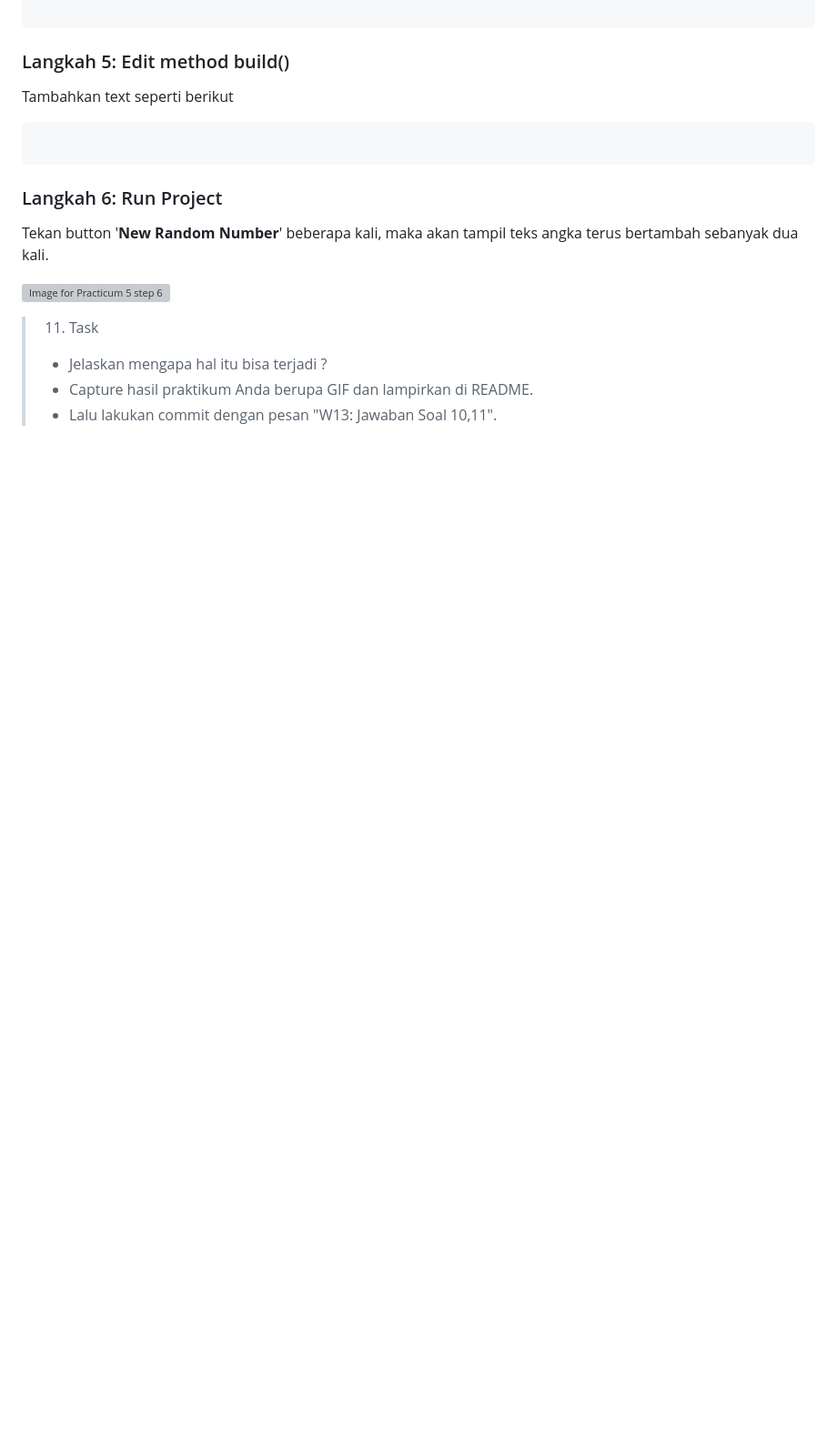
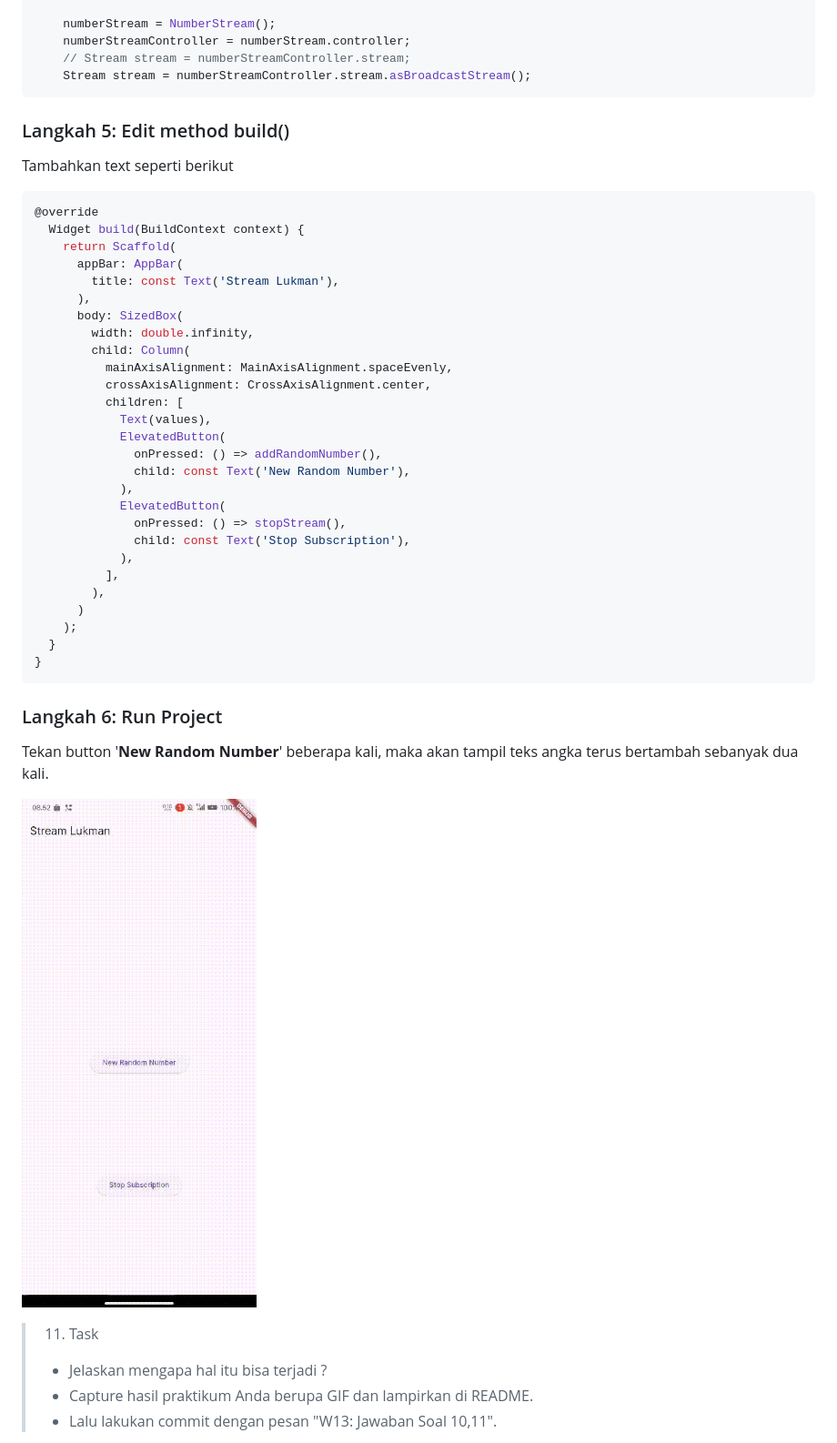
Before and after one commit to Lukman289/State_Management_With_Stream, a Markdown page: README.MD, the part around the change printed below. Shown: that part at 91% size. GitHub-like rendering; pictures changed too: images/task/task-11.gif (added); blank space fills up the shorter version; grey boxes are pictures that could not be loaded.

Commit message:
feat: add broadcast stream
W13: Jawaban soal 10 & 11

````diff
--- a/README.MD
+++ b/README.MD
@@ -853,17 +879,47 @@ Secara default, stream hanya bisa digunakan untuk satu subscription. Jika Anda m
 
+    numberStream = NumberStream();
+    numberStreamController = numberStream.controller;
+    // Stream stream = numberStreamController.stream;
+    Stream stream = numberStreamController.stream.asBroadcastStream();
 ```
 
 ### Langkah 5: Edit method build()
 Tambahkan text seperti berikut
 
 ```dart
-
+@override
+  Widget build(BuildContext context) {
+    return Scaffold(
+      appBar: AppBar(
+        title: const Text('Stream Lukman'),
+      ),
+      body: SizedBox(
+        width: double.infinity,
+        child: Column(
+          mainAxisAlignment: MainAxisAlignment.spaceEvenly,
+          crossAxisAlignment: CrossAxisAlignment.center,
+          children: [
+            Text(values),
+            ElevatedButton(
+              onPressed: () => addRandomNumber(),
+              child: const Text('New Random Number'),
+            ),
+            ElevatedButton(
+              onPressed: () => stopStream(),
+              child: const Text('Stop Subscription'),
+            ),
+          ],
+        ),
+      )
+    );
+  }
+}
 ```
 
 ### Langkah 6: Run Project
 Tekan button '**New Random Number**' beberapa kali, maka akan tampil teks angka terus bertambah sebanyak dua kali.
 
-![Image for Practicum 5 step 6]()
+![Image for Practicum 5 step 6](images/task/task-11.gif)
 
 > 11. Task
 > - Jelaskan mengapa hal itu bisa terjadi ?
````
Also changed, not shown: other parts of README.MD (+32 -2 lines), images/practicum/p5-3.png (added), 1 other file.
